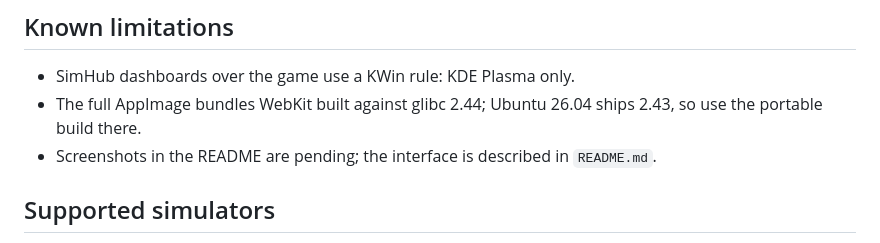
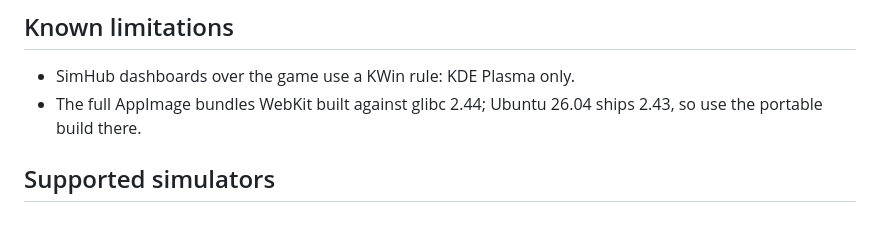
Before and after one commit to pabeernosmatao/ETOL-Easy-Telemetry-on-Linux, a Markdown page: docs/RELEASE-0.3.0.md, the part around the change. Drawn GitHub-style.

```diff
--- a/docs/RELEASE-0.3.0.md
+++ b/docs/RELEASE-0.3.0.md
@@ -63,8 +63,6 @@ chmod +x ETOL-0.3.0-linux-x86_64-portable.AppImage
 - SimHub dashboards over the game use a KWin rule: KDE Plasma only.
 - The full AppImage bundles WebKit built against glibc 2.44; Ubuntu 26.04 ships
   2.43, so use the portable build there.
-- Screenshots in the README are pending; the interface is described in
-  `README.md`.
 
 ## Supported simulators
 
```
Also changed, not shown: README.es.md (+10 -0 lines), README.md (+10 -0 lines), docs/capturas/juegos.png (added), docs/capturas/opciones.png (added).
